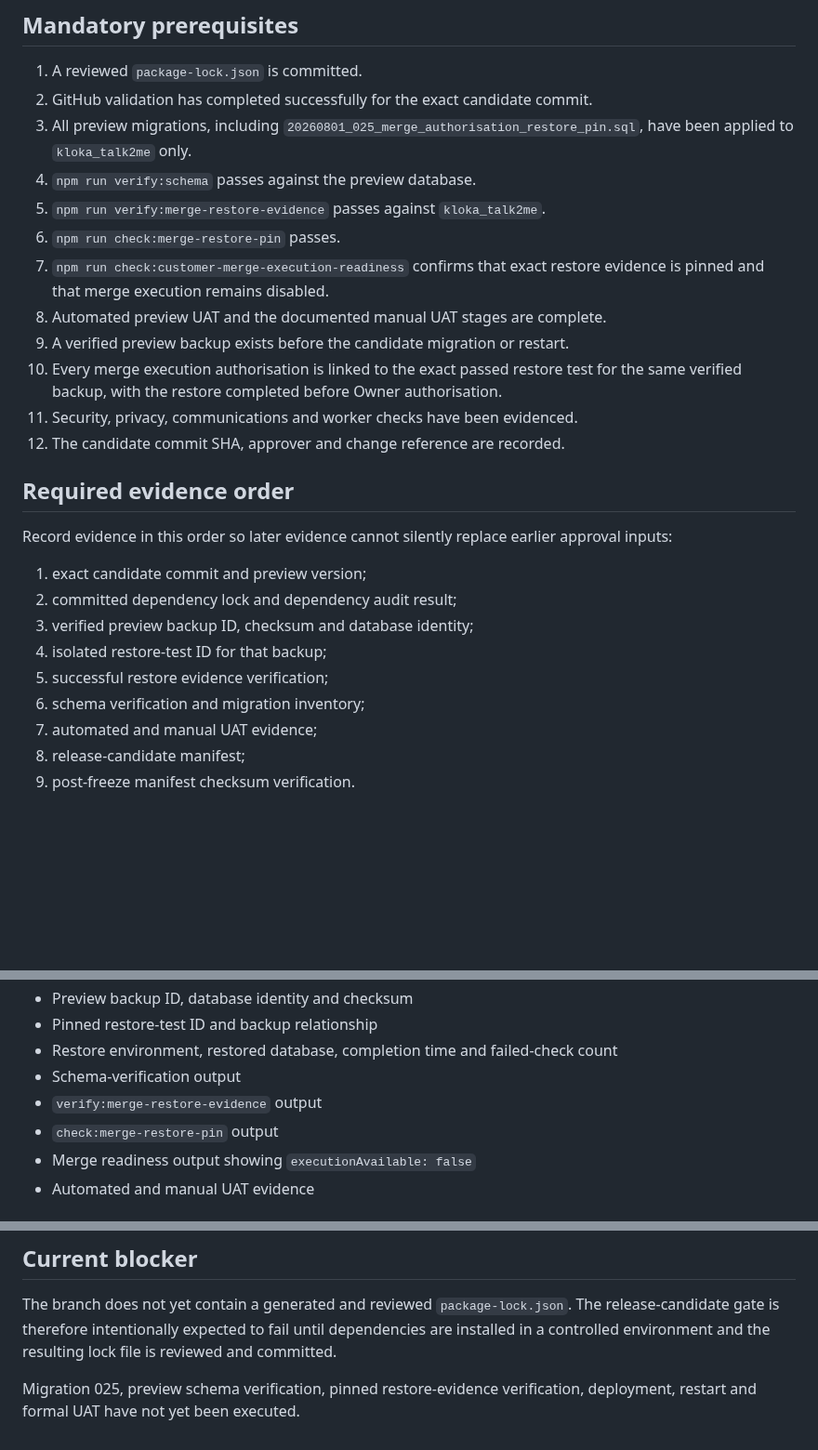
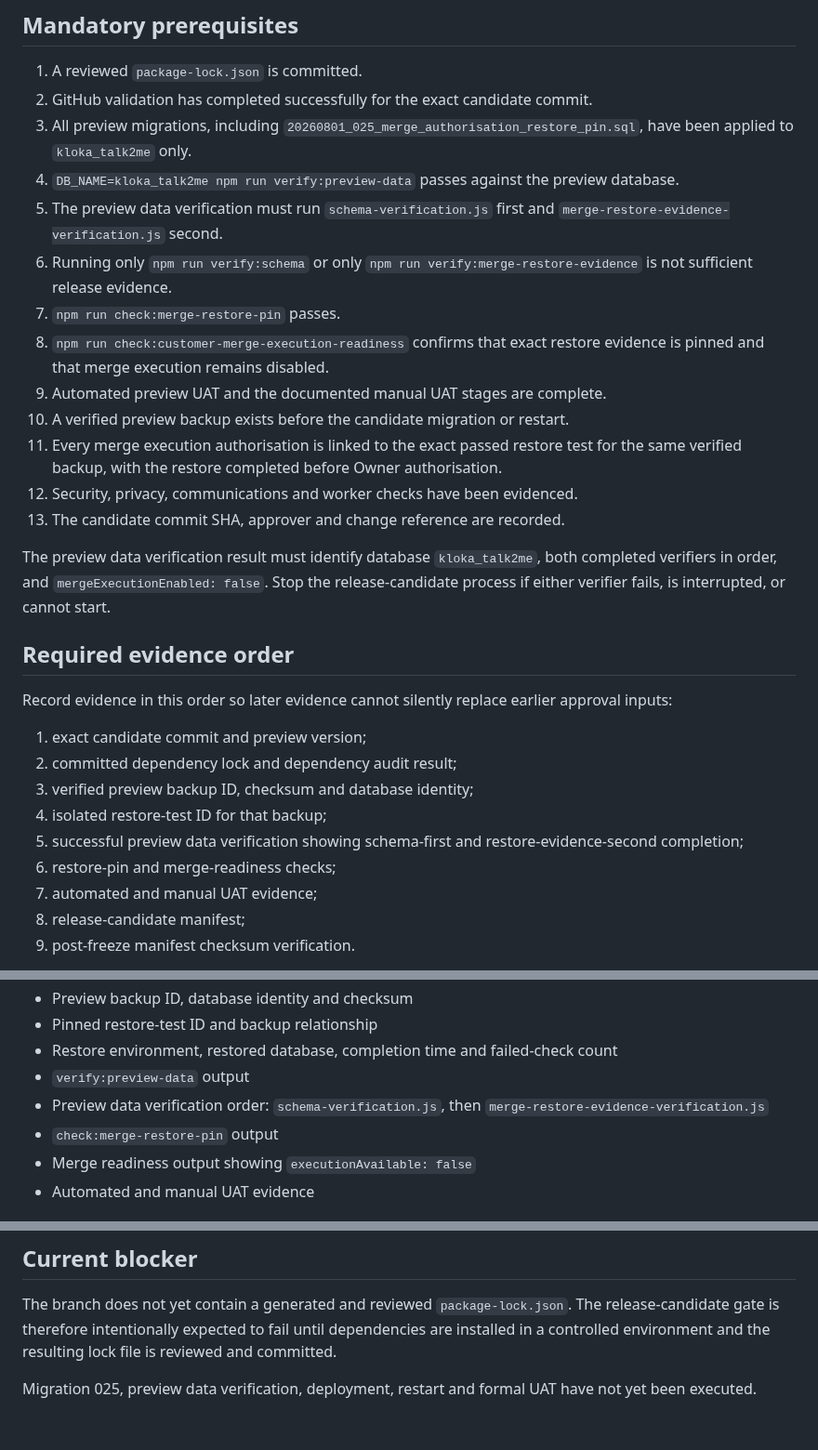
Before and after one commit to SjlerAi/talk2me, a Markdown page: os2-preview/RELEASE_CANDIDATE_RUNBOOK.md, 3 parts joined by grey strips. Shown at 93% size. GitHub-like rendering; blank space fills up the shorter version.

Commit message:
Require preview data verification before release freeze

```diff
--- a/os2-preview/RELEASE_CANDIDATE_RUNBOOK.md
+++ b/os2-preview/RELEASE_CANDIDATE_RUNBOOK.md
@@ -9,15 +9,18 @@ This procedure controls the point at which a development build may be frozen as
 1. A reviewed `package-lock.json` is committed.
 2. GitHub validation has completed successfully for the exact candidate commit.
 3. All preview migrations, including `20260801_025_merge_authorisation_restore_pin.sql`, have been applied to `kloka_talk2me` only.
-4. `npm run verify:schema` passes against the preview database.
-5. `npm run verify:merge-restore-evidence` passes against `kloka_talk2me`.
-6. `npm run check:merge-restore-pin` passes.
-7. `npm run check:customer-merge-execution-readiness` confirms that exact restore evidence is pinned and that merge execution remains disabled.
-8. Automated preview UAT and the documented manual UAT stages are complete.
-9. A verified preview backup exists before the candidate migration or restart.
-10. Every merge execution authorisation is linked to the exact passed restore test for the same verified backup, with the restore completed before Owner authorisation.
-11. Security, privacy, communications and worker checks have been evidenced.
-12. The candidate commit SHA, approver and change reference are recorded.
+4. `DB_NAME=kloka_talk2me npm run verify:preview-data` passes against the preview database.
+5. The preview data verification must run `schema-verification.js` first and `merge-restore-evidence-verification.js` second.
+6. Running only `npm run verify:schema` or only `npm run verify:merge-restore-evidence` is not sufficient release evidence.
+7. `npm run check:merge-restore-pin` passes.
+8. `npm run check:customer-merge-execution-readiness` confirms that exact restore evidence is pinned and that merge execution remains disabled.
+9. Automated preview UAT and the documented manual UAT stages are complete.
+10. A verified preview backup exists before the candidate migration or restart.
+11. Every merge execution authorisation is linked to the exact passed restore test for the same verified backup, with the restore completed before Owner authorisation.
+12. Security, privacy, communications and worker checks have been evidenced.
+13. The candidate commit SHA, approver and change reference are recorded.
+
+The preview data verification result must identify database `kloka_talk2me`, both completed verifiers in order, and `mergeExecutionEnabled: false`. Stop the release-candidate process if either verifier fails, is interrupted, or cannot start.
 
 ## Required evidence order
 
@@ -27,8 +30,8 @@ Record evidence in this order so later evidence cannot silently replace earlier
 2. committed dependency lock and dependency audit result;
 3. verified preview backup ID, checksum and database identity;
 4. isolated restore-test ID for that backup;
-5. successful restore evidence verification;
-6. schema verification and migration inventory;
+5. successful preview data verification showing schema-first and restore-evidence-second completion;
+6. restore-pin and merge-readiness checks;
 7. automated and manual UAT evidence;
 8. release-candidate manifest;
 9. post-freeze manifest checksum verification.
@@ -87,8 +91,8 @@ Retain the successful verification output with the release evidence. Re-run this
 - Preview backup ID, database identity and checksum
 - Pinned restore-test ID and backup relationship
 - Restore environment, restored database, completion time and failed-check count
-- Schema-verification output
-- `verify:merge-restore-evidence` output
+- `verify:preview-data` output
+- Preview data verification order: `schema-verification.js`, then `merge-restore-evidence-verification.js`
 - `check:merge-restore-pin` output
 - Merge readiness output showing `executionAvailable: false`
 - Automated and manual UAT evidence
@@ -115,4 +119,4 @@ This runbook applies only to `talk2me.kloka.co.za` and database `kloka_talk2me`.
 
 The branch does not yet contain a generated and reviewed `package-lock.json`. The release-candidate gate is therefore intentionally expected to fail until dependencies are installed in a controlled environment and the resulting lock file is reviewed and committed.
 
-Migration 025, preview schema verification, pinned restore-evidence verification, deployment, restart and formal UAT have not yet been executed.
+Migration 025, preview data verification, deployment, restart and formal UAT have not yet been executed.
```
Also changed, not shown: other parts of os2-preview/RELEASE_CANDIDATE_RUNBOOK.md (+1 -0 lines).
